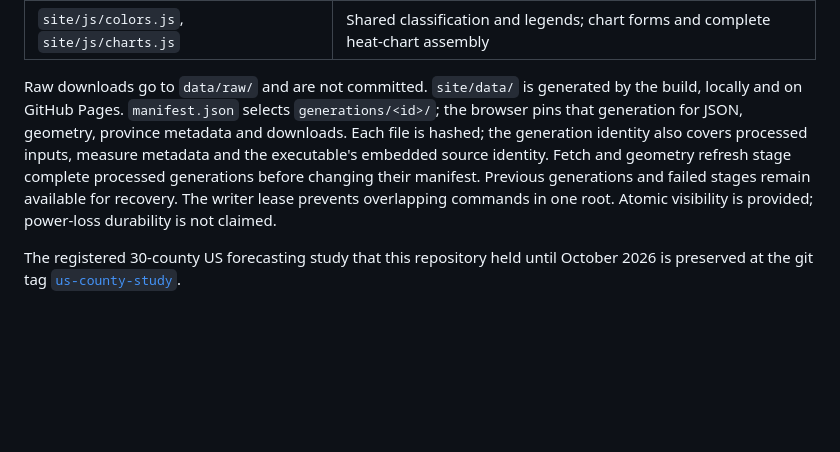
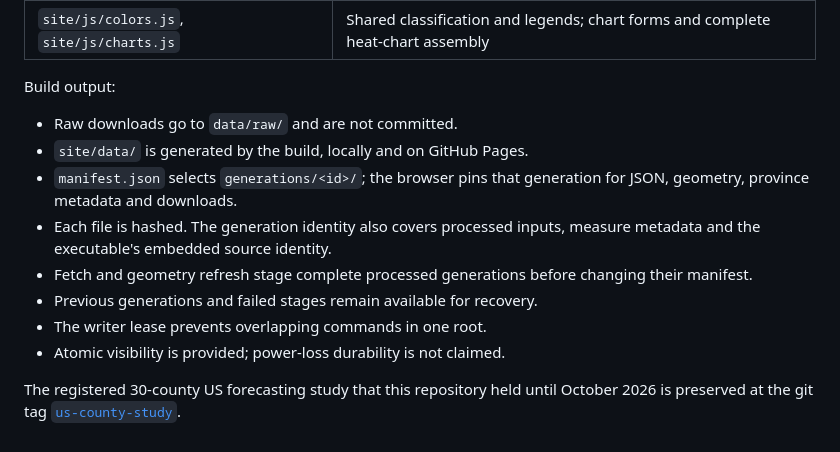
Before and after one commit to symonyeal/Renter-Cost-Burden, a Markdown page: README.md, the part around one of its changes. GitHub-like rendering; blank space fills up the shorter version.

```diff
--- a/README.md
+++ b/README.md
@@ -102,14 +73,15 @@ python qa/browser.py                       # browser checks (pip install -r requ
 | `site/` | The atlas: D3 7.9.0, no build step |
 | `site/js/colors.js`, `site/js/charts.js` | Shared classification and legends; chart forms and complete heat-chart assembly |
 
-Raw downloads go to `data/raw/` and are not committed. `site/data/` is generated by the build,
-locally and on GitHub Pages. `manifest.json` selects `generations/<id>/`; the browser pins that
-generation for JSON, geometry, province metadata and downloads. Each file is hashed; the generation
-identity also covers processed inputs, measure metadata and the executable's embedded source identity.
-Fetch and geometry refresh stage complete processed generations before changing their manifest.
-Previous generations and failed stages remain available for recovery. The writer lease prevents
-overlapping commands in one root. Atomic visibility is provided; power-loss durability is not claimed.
+Build output:
 
-The registered 30-county US forecasting study that this repository held until October 2026 is
-preserved at the git tag
-[`us-county-study`](https://github.com/symonyeal/Renter-Cost-Burden/tree/us-county-study).
+- Raw downloads go to `data/raw/` and are not committed.
+- `site/data/` is generated by the build, locally and on GitHub Pages.
+- `manifest.json` selects `generations/<id>/`; the browser pins that generation for JSON, geometry, province metadata and downloads.
+- Each file is hashed. The generation identity also covers processed inputs, measure metadata and the executable's embedded source identity.
+- Fetch and geometry refresh stage complete processed generations before changing their manifest.
+- Previous generations and failed stages remain available for recovery.
+- The writer lease prevents overlapping commands in one root.
+- Atomic visibility is provided; power-loss durability is not claimed.
+
+The registered 30-county US forecasting study that this repository held until October 2026 is preserved at the git tag [`us-county-study`](https://github.com/symonyeal/Renter-Cost-Burden/tree/us-county-study).
```
Also changed, not shown: other parts of README.md (+23 -52 lines).
